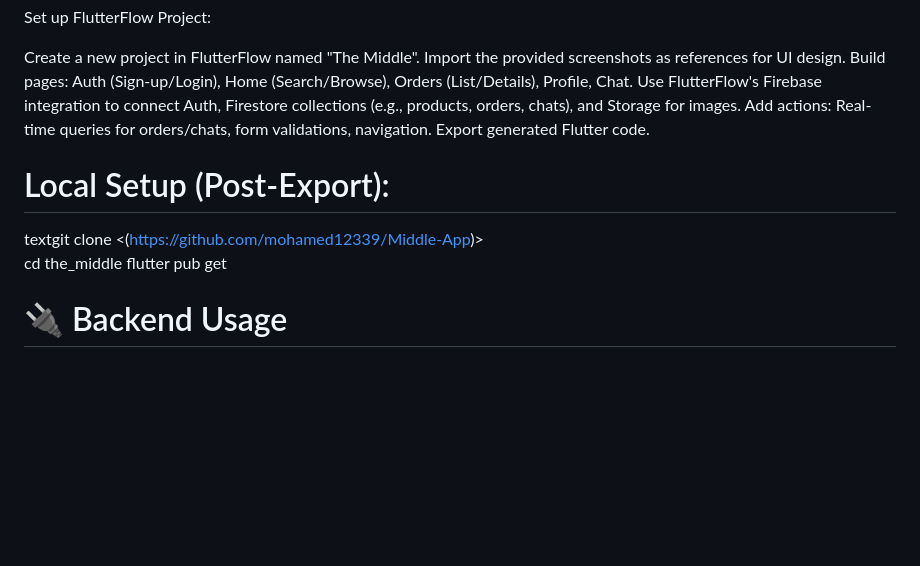
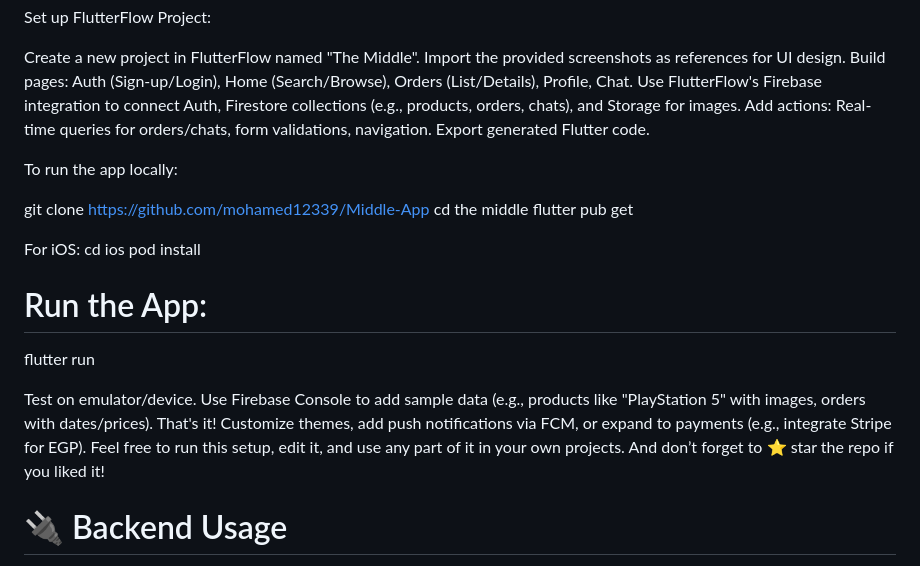
Before and after one commit to mohamed12339/Middle-App, a Markdown page: README.md, the part around the change. Drawn GitHub-style; blank space fills up the shorter version.

```diff
--- a/README.md
+++ b/README.md
@@ -58,11 +58,23 @@ Add actions: Real-time queries for orders/chats, form validations, navigation.
 Export generated Flutter code.
 
 
-# Local Setup (Post-Export):
-textgit clone <(https://github.com/mohamed12339/Middle-App)>
-cd the_middle
+To run the app locally:
+
+git clone https://github.com/mohamed12339/Middle-App
+cd the middle
 flutter pub get
 
+For iOS:
+cd ios
+pod install
+
+# Run the App:
+flutter run
+
+Test on emulator/device. Use Firebase Console to add sample data (e.g., products like "PlayStation 5" with images, orders with dates/prices).
+That's it! Customize themes, add push notifications via FCM, or expand to payments (e.g., integrate Stripe for EGP).
+Feel free to run this setup, edit it, and use any part of it in your own projects.
+And don’t forget to ⭐ star the repo if you liked it!
 
 # 🔌 Backend Usage
 Powered by Firebase:
```
